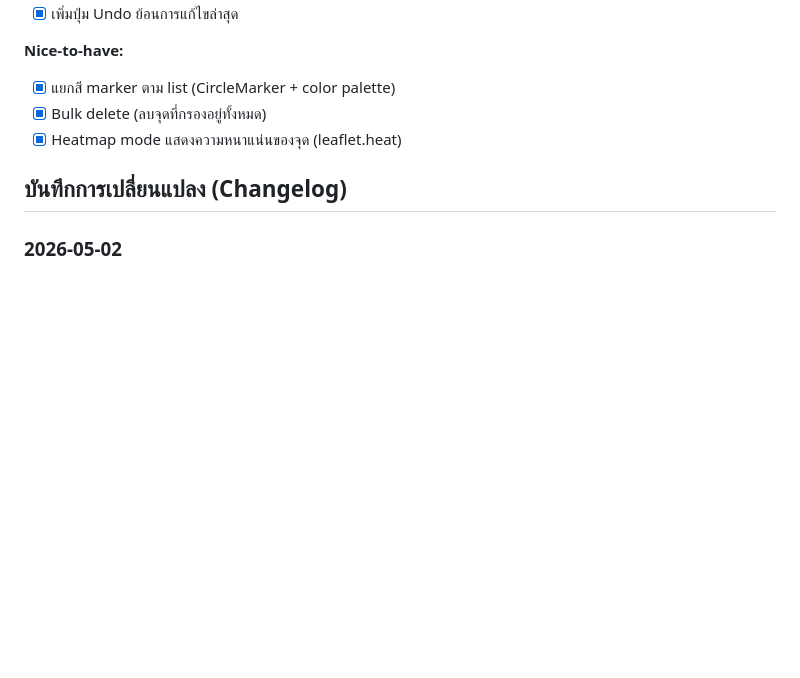
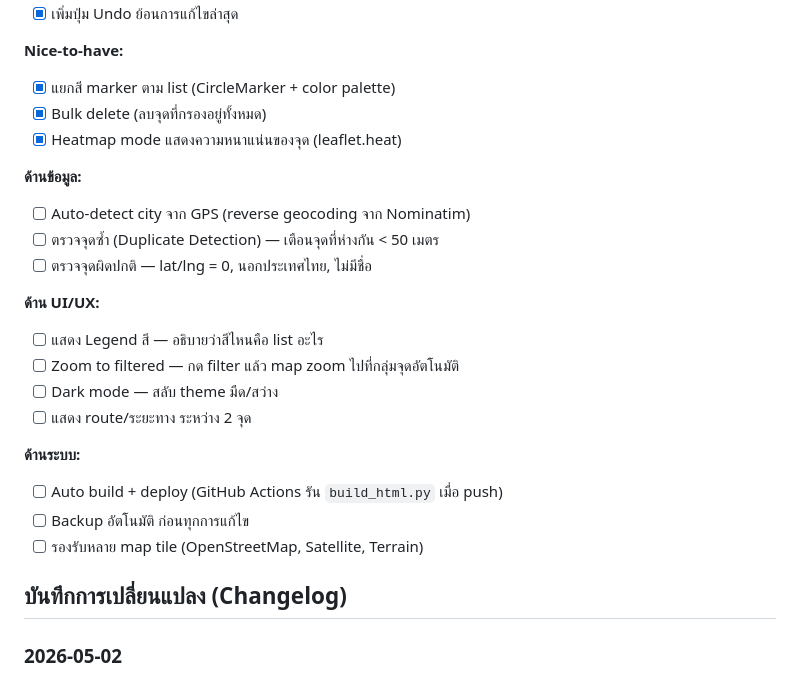
Before and after one commit to valrinx/bt-locations, a Markdown page: README.md, the part around the change. Drawn GitHub-style; blank space fills up the shorter version.

Commit message:
Add new TODO: data validation, UI improvements, system automation

```diff
--- a/README.md
+++ b/README.md
@@ -86,6 +86,22 @@ python -m http.server 8080
 - [x] Bulk delete (ลบจุดที่กรองอยู่ทั้งหมด)
 - [x] Heatmap mode แสดงความหนาแน่นของจุด (leaflet.heat)
 
+**ด้านข้อมูล:**
+- [ ] Auto-detect city จาก GPS (reverse geocoding จาก Nominatim)
+- [ ] ตรวจจุดซ้ำ (Duplicate Detection) — เตือนจุดที่ห่างกัน < 50 เมตร
+- [ ] ตรวจจุดผิดปกติ — lat/lng = 0, นอกประเทศไทย, ไม่มีชื่อ
+
+**ด้าน UI/UX:**
+- [ ] แสดง Legend สี — อธิบายว่าสีไหนคือ list อะไร
+- [ ] Zoom to filtered — กด filter แล้ว map zoom ไปที่กลุ่มจุดอัตโนมัติ
+- [ ] Dark mode — สลับ theme มืด/สว่าง
+- [ ] แสดง route/ระยะทาง ระหว่าง 2 จุด
+
+**ด้านระบบ:**
+- [ ] Auto build + deploy (GitHub Actions รัน `build_html.py` เมื่อ push)
+- [ ] Backup อัตโนมัติ ก่อนทุกการแก้ไข
+- [ ] รองรับหลาย map tile (OpenStreetMap, Satellite, Terrain)
+
 ## บันทึกการเปลี่ยนแปลง (Changelog)
 
 ### 2026-05-02
```
